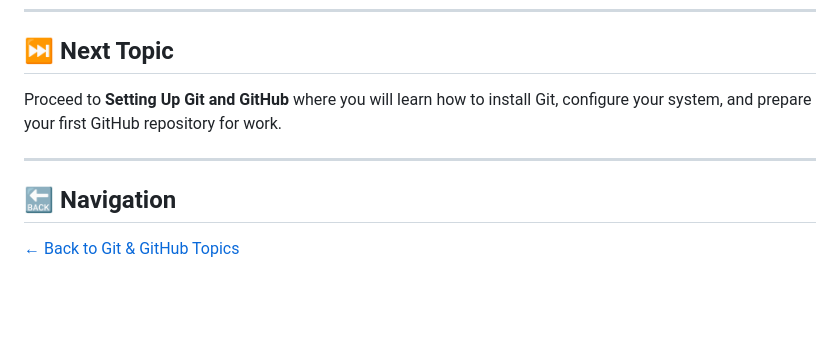
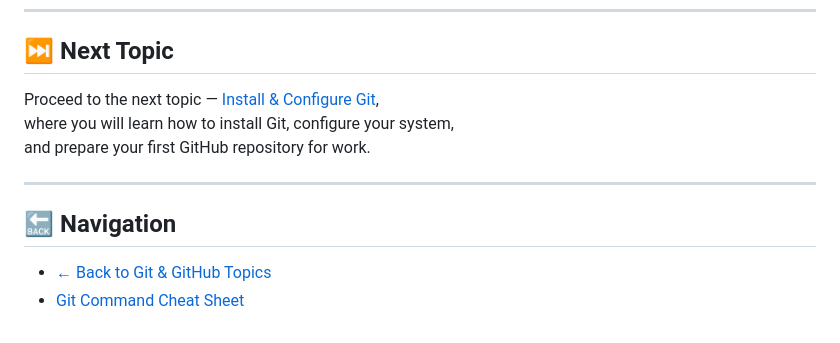
Before and after one commit to RayhanaAkterDev/frontend-core-foundations, a Markdown page: 04-git-and-github/01-what-is-version-control.md, the part around the change. GitHub-like rendering; blank space fills up the shorter version.

Commit message:
docs(git-github/01-what-is-version-control): update next topic link and add cheat sheet reference
- Modified the "Next Topic" section to link to Basic Git Commands with correct file path.
- Added navigation link to the Git Command Cheat Sheet for quick reference.
- Improved navigation flow between topics for better user experience.

```diff
--- a/04-git-and-github/01-what-is-version-control.md
+++ b/04-git-and-github/01-what-is-version-control.md
@@ -82,10 +82,13 @@ This foundational knowledge will empower you throughout your development journey
 
 ## ⏭️ Next Topic
 
-Proceed to **Setting Up Git and GitHub** where you will learn how to install Git, configure your system, and prepare your first GitHub repository for work.
+Proceed to the next topic — [Install & Configure Git](02-install-configure-git.md),
+where you will learn how to install Git, configure your system,
+and prepare your first GitHub repository for work.
 
 ---
 
 ## 🔙 Navigation
 
-[← Back to Git & GitHub Topics](../README.md)
+- [← Back to Git & GitHub Topics](../README.md)
+- [Git Command Cheat Sheet](cheat-sheet.md)
```
